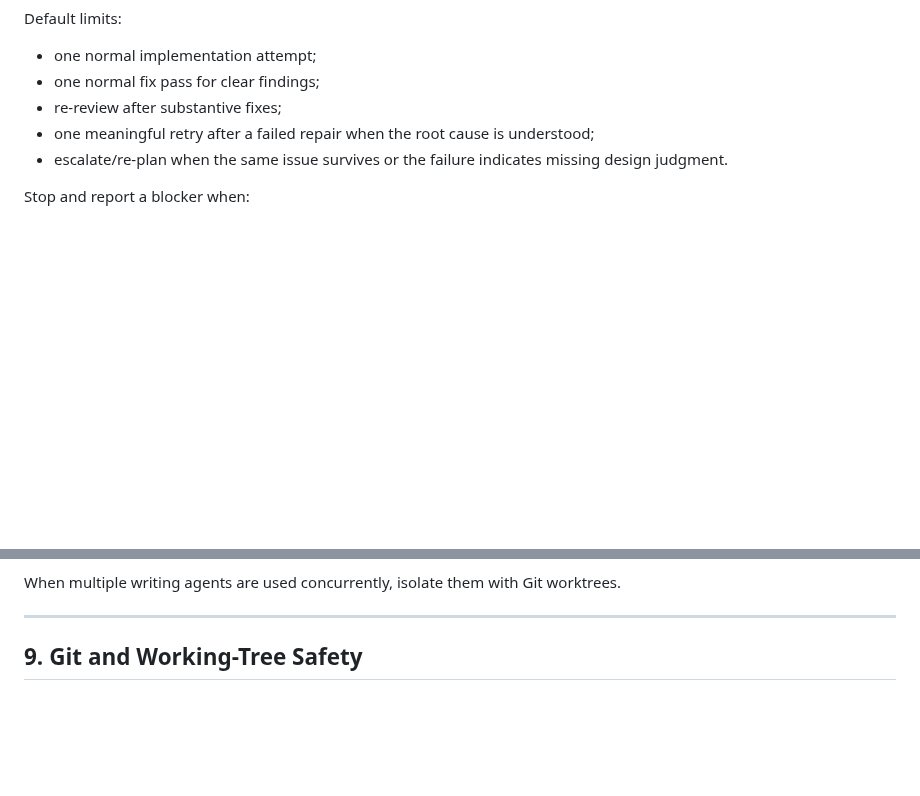
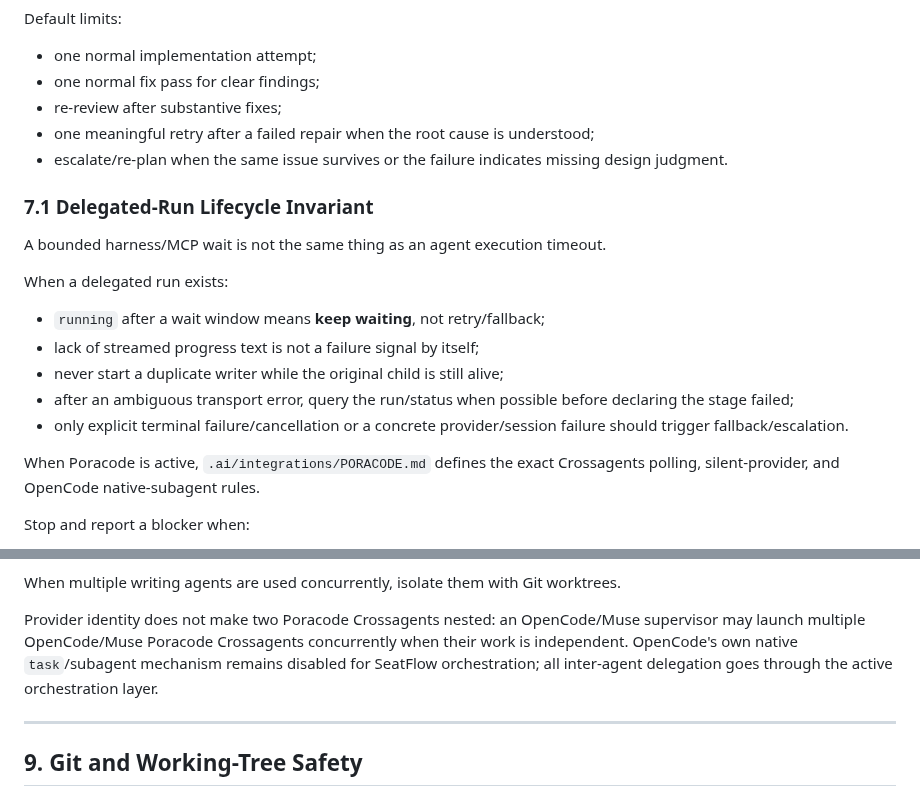
Before and after one commit to AdelinV2/SeatFlow, a Markdown page: .ai/ORCHESTRATOR.md, 2 parts joined by grey strips. GitHub-like rendering; blank space fills up the shorter version.

Commit message:
docs(ai): make delegated-run waiting deterministic

```diff
--- a/.ai/ORCHESTRATOR.md
+++ b/.ai/ORCHESTRATOR.md
@@ -303,6 +303,20 @@ Default limits:
 - one meaningful retry after a failed repair when the root cause is understood;
 - escalate/re-plan when the same issue survives or the failure indicates missing design judgment.
 
+### 7.1 Delegated-Run Lifecycle Invariant
+
+A bounded harness/MCP wait is not the same thing as an agent execution timeout.
+
+When a delegated run exists:
+
+- `running` after a wait window means **keep waiting**, not retry/fallback;
+- lack of streamed progress text is not a failure signal by itself;
+- never start a duplicate writer while the original child is still alive;
+- after an ambiguous transport error, query the run/status when possible before declaring the stage failed;
+- only explicit terminal failure/cancellation or a concrete provider/session failure should trigger fallback/escalation.
+
+When Poracode is active, `.ai/integrations/PORACODE.md` defines the exact Crossagents polling, silent-provider, and OpenCode native-subagent rules.
+
 Stop and report a blocker when:
 
 - required provider/model access is unavailable and no allowed fallback exists;
@@ -333,6 +347,8 @@ Prefer sequential execution when agents would:
 - resolve findings from an implementation that is still changing.
 
 When multiple writing agents are used concurrently, isolate them with Git worktrees.
+
+Provider identity does not make two Poracode Crossagents nested: an OpenCode/Muse supervisor may launch multiple OpenCode/Muse Poracode Crossagents concurrently when their work is independent. OpenCode's own native `task`/subagent mechanism remains disabled for SeatFlow orchestration; all inter-agent delegation goes through the active orchestration layer.
 
 ---
 
```
